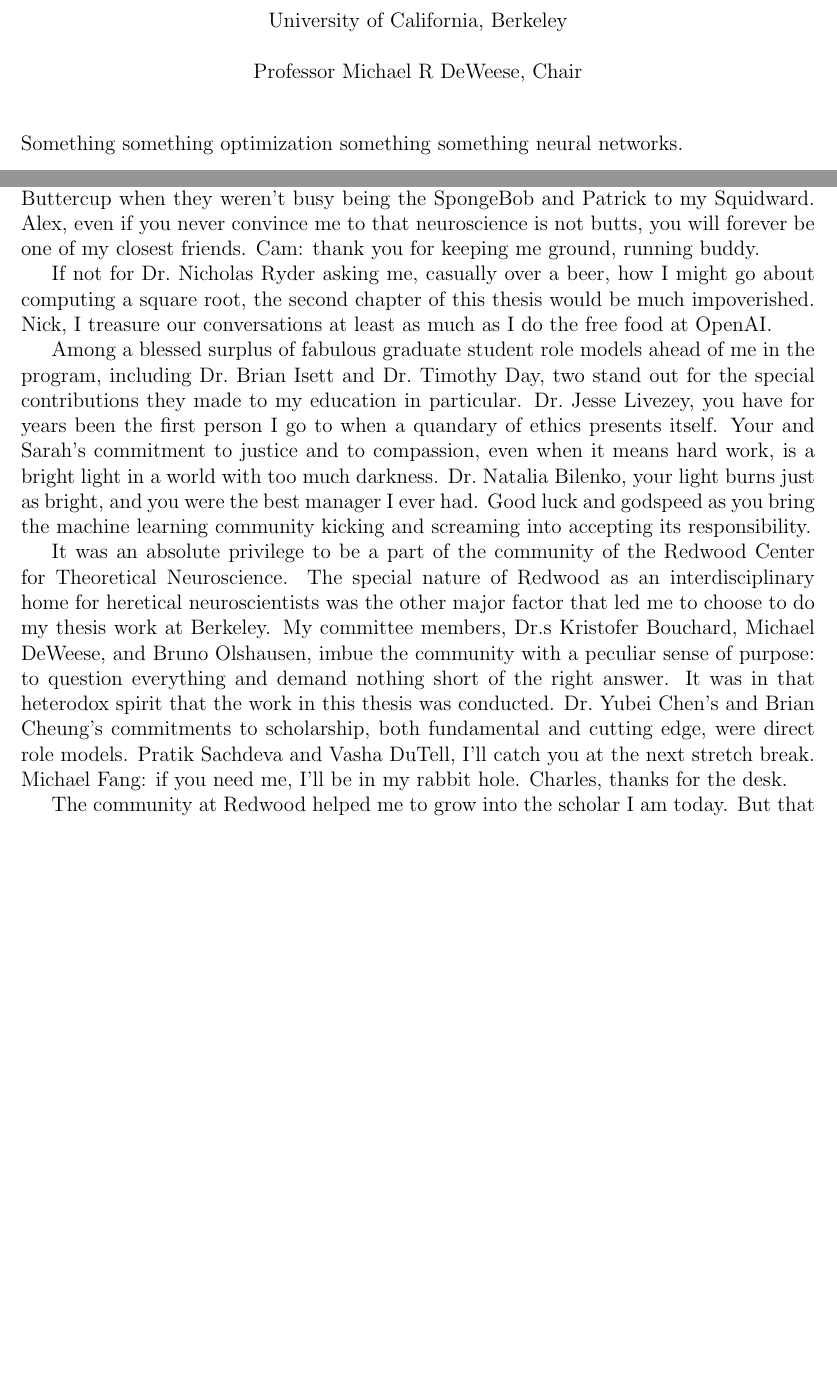
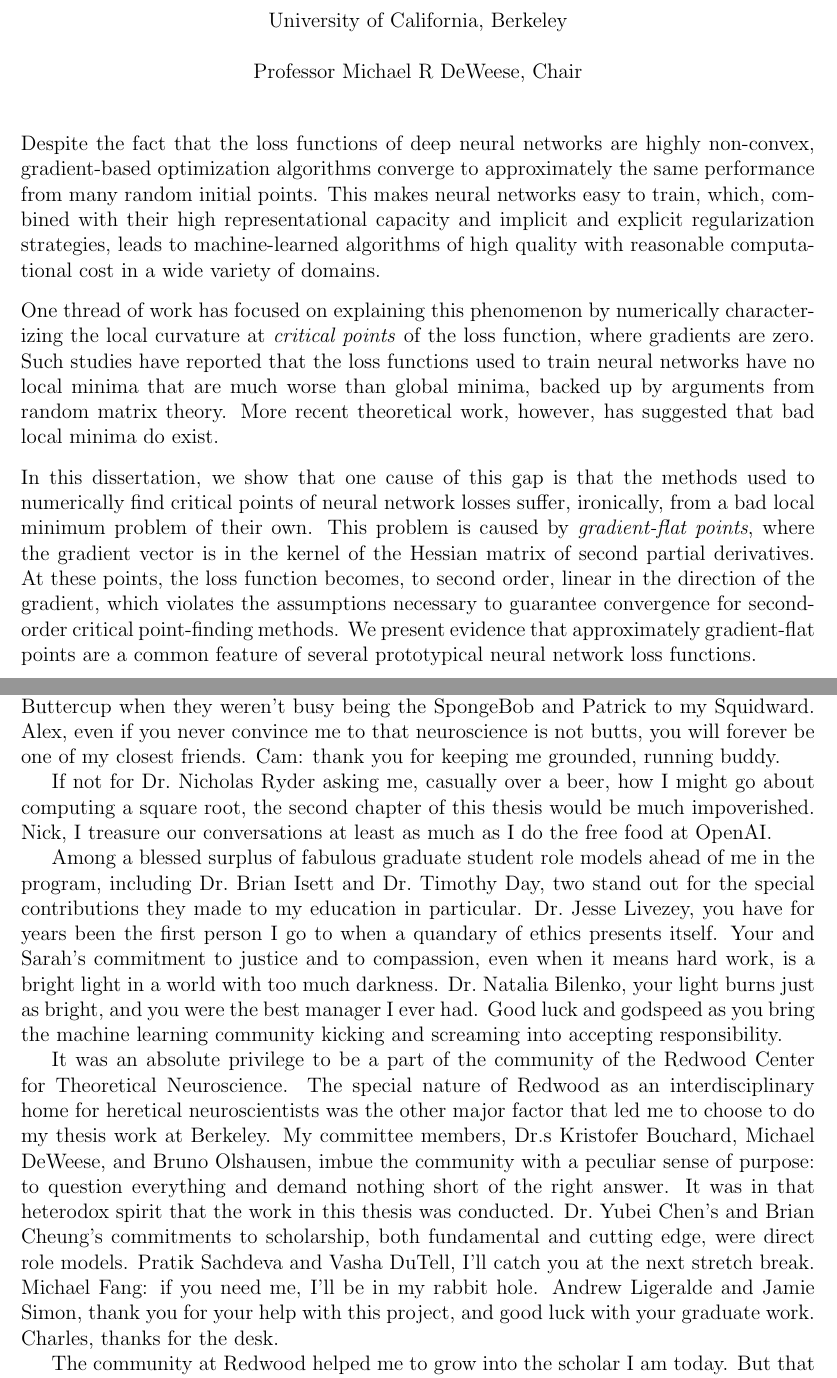
Before and after one commit to charlesfrye/thesis, a LaTeX thesis (thesis.tex, which reads other/frontmatter/abstract.tex, other/frontmatter/frontmatter.tex): two parts of pages 4 and 11 of 94 before the commit and two parts of pages 4 and 11 of 95 after it, joined at a grey line, cut so that both start at the same text, the shorter picture padded with empty space. Compiled offline with pdfLaTeX.

Commit message:
adds abstract, small adjustments to acknowledgements

```diff
--- a/other/frontmatter/abstract.tex
+++ b/other/frontmatter/abstract.tex
@@ -1,6 +1,40 @@
 \begin{abstract}
 
-Something something optimization
-something something neural networks.
+	Despite the fact that the loss functions of deep neural networks
+	are highly non-convex, gradient-based optimization algorithms
+	converge to approximately the same performance from many random initial points.
+	This makes neural networks easy to train,
+	which, combined with their high representational capacity
+	and implicit and explicit regularization strategies,
+	leads to machine-learned algorithms of high quality
+	with reasonable computational cost in a wide variety of domains.
+
+	One thread of work has focused on explaining this phenomenon
+	by numerically characterizing the local curvature at
+	\emph{critical points} of the loss function,
+	where gradients are zero.
+	Such studies have reported that the loss functions
+	used to train neural networks have no local minima
+	that are much worse than global minima,
+	backed up by arguments from random matrix theory.
+	More recent theoretical work,
+	however, has suggested that bad local minima do exist.
+
+	In this dissertation,
+	we show that one cause of this gap is that
+	the methods used to numerically find critical points
+	of neural network losses suffer, ironically,
+	from a bad local minimum problem of their own.
+	This problem is caused by \emph{gradient-flat points},
+	where the gradient vector is in
+	the kernel of the Hessian matrix
+	of second partial derivatives.
+	At these points, the loss function becomes,
+	to second order, linear in the direction of the gradient,
+	which violates the assumptions necessary to guarantee
+	convergence for second-order critical point-finding methods.
+	We present evidence that approximately gradient-flat points
+	are a common feature of several prototypical neural network
+	loss functions.
 
 \end{abstract}
--- a/other/frontmatter/frontmatter.tex
+++ b/other/frontmatter/frontmatter.tex
@@ -147,7 +147,7 @@
 	Alex, even if you never convince me
 	to that neuroscience is not butts,
 	you will forever be one of my closest friends.
-	Cam: thank you for keeping me ground,
+	Cam: thank you for keeping me grounded,
 	running buddy.
 
 	If not for Dr.\ Nicholas Ryder asking me,
@@ -175,7 +175,7 @@
 	Good luck and godspeed as you bring
 	the machine learning community
 	kicking and screaming into
-	accepting its responsibility.
+	accepting responsibility.
 
 	It was an absolute privilege to
 	be a part of the community of the
@@ -200,6 +200,9 @@
 	I'll catch you at the next stretch break.
 	Michael Fang: if you need me,
 	I'll be in my rabbit hole.
+	Andrew Ligeralde and Jamie Simon,
+	thank you for your help with this project,
+	and good luck with your graduate work.
 	Charles, thanks for the desk.
 
 	The community at Redwood helped me
```
Also changed, not shown: other/frontmatter/frontmatter.tex (4 more changed lines).
